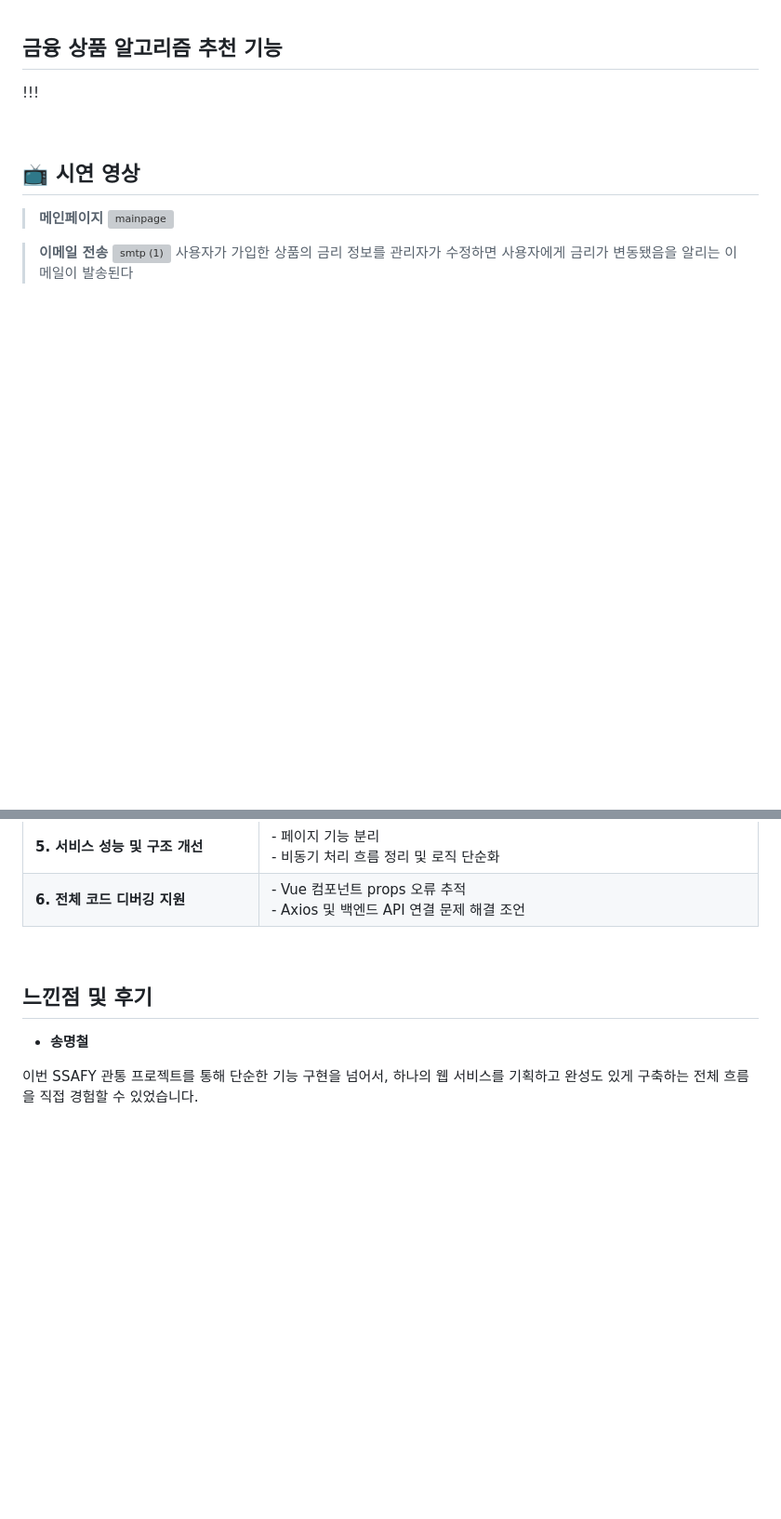
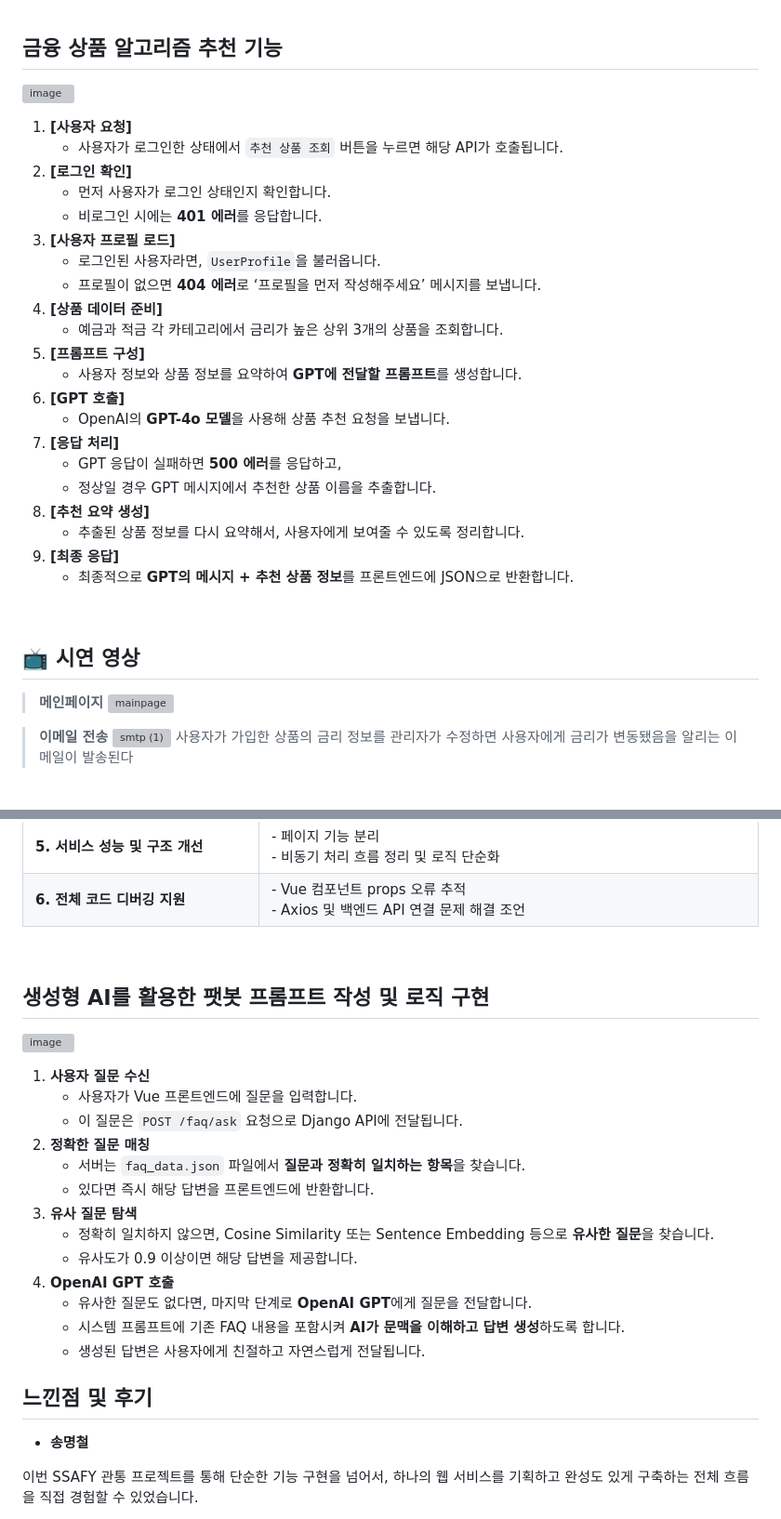
Before and after one commit to SMASMC/final-pjt, a Markdown page: README.md, 2 parts joined by grey strips. Shown at 93% size. Rendered like a GitHub page; blank space fills up the shorter version; grey boxes are pictures that could not be loaded.

```diff
--- a/README.md
+++ b/README.md
@@ -165,7 +165,28 @@
 <br>
 
 ## 금융 상품 알고리즘 추천 기능
-!!!
+![image](https://github.com/user-attachments/assets/2c3d1396-b01d-466f-9b59-8c71e4531ab0)
+1. **[사용자 요청]**
+    - 사용자가 로그인한 상태에서 `추천 상품 조회` 버튼을 누르면 해당 API가 호출됩니다.
+2. **[로그인 확인]**
+    - 먼저 사용자가 로그인 상태인지 확인합니다.
+    - 비로그인 시에는 **401 에러**를 응답합니다.
+3. **[사용자 프로필 로드]**
+    - 로그인된 사용자라면, `UserProfile`을 불러옵니다.
+    - 프로필이 없으면 **404 에러**로 ‘프로필을 먼저 작성해주세요’ 메시지를 보냅니다.
+4. **[상품 데이터 준비]**
+    - 예금과 적금 각 카테고리에서 금리가 높은 상위 3개의 상품을 조회합니다.
+5. **[프롬프트 구성]**
+    - 사용자 정보와 상품 정보를 요약하여 **GPT에 전달할 프롬프트**를 생성합니다.
+6. **[GPT 호출]**
+    - OpenAI의 **GPT-4o 모델**을 사용해 상품 추천 요청을 보냅니다.
+7. **[응답 처리]**
+    - GPT 응답이 실패하면 **500 에러**를 응답하고,
+    - 정상일 경우 GPT 메시지에서 추천한 상품 이름을 추출합니다.
+8. **[추천 요약 생성]**
+    - 추출된 상품 정보를 다시 요약해서, 사용자에게 보여줄 수 있도록 정리합니다.
+9. **[최종 응답]**
+    - 최종적으로 **GPT의 메시지 + 추천 상품 정보**를 프론트엔드에 JSON으로 반환합니다.
 
 <br>
 
@@ -195,6 +216,23 @@
 
 <br>
 
+## 생성형 AI를 활용한 팻봇 프롬프트 작성 및 로직 구현
+![image](https://github.com/user-attachments/assets/5c8640a7-c8b2-4589-8297-f909a66c16bc)
+
+
+1. **사용자 질문 수신**
+    - 사용자가 Vue 프론트엔드에 질문을 입력합니다.
+    - 이 질문은 `POST /faq/ask` 요청으로 Django API에 전달됩니다.
+2. **정확한 질문 매칭**
+    - 서버는 `faq_data.json` 파일에서 **질문과 정확히 일치하는 항목**을 찾습니다.
+    - 있다면 즉시 해당 답변을 프론트엔드에 반환합니다.
+3. **유사 질문 탐색**
+    - 정확히 일치하지 않으면, Cosine Similarity 또는 Sentence Embedding 등으로 **유사한 질문**을 찾습니다.
+    - 유사도가 0.9 이상이면 해당 답변을 제공합니다.
+4. **OpenAI GPT 호출**
+    - 유사한 질문도 없다면, 마지막 단계로 **OpenAI GPT**에게 질문을 전달합니다.
+    - 시스템 프롬프트에 기존 FAQ 내용을 포함시켜 **AI가 문맥을 이해하고 답변 생성**하도록 합니다.
+    - 생성된 답변은 사용자에게 친절하고 자연스럽게 전달됩니다.
 
 ## 느낀점 및 후기
 
```
